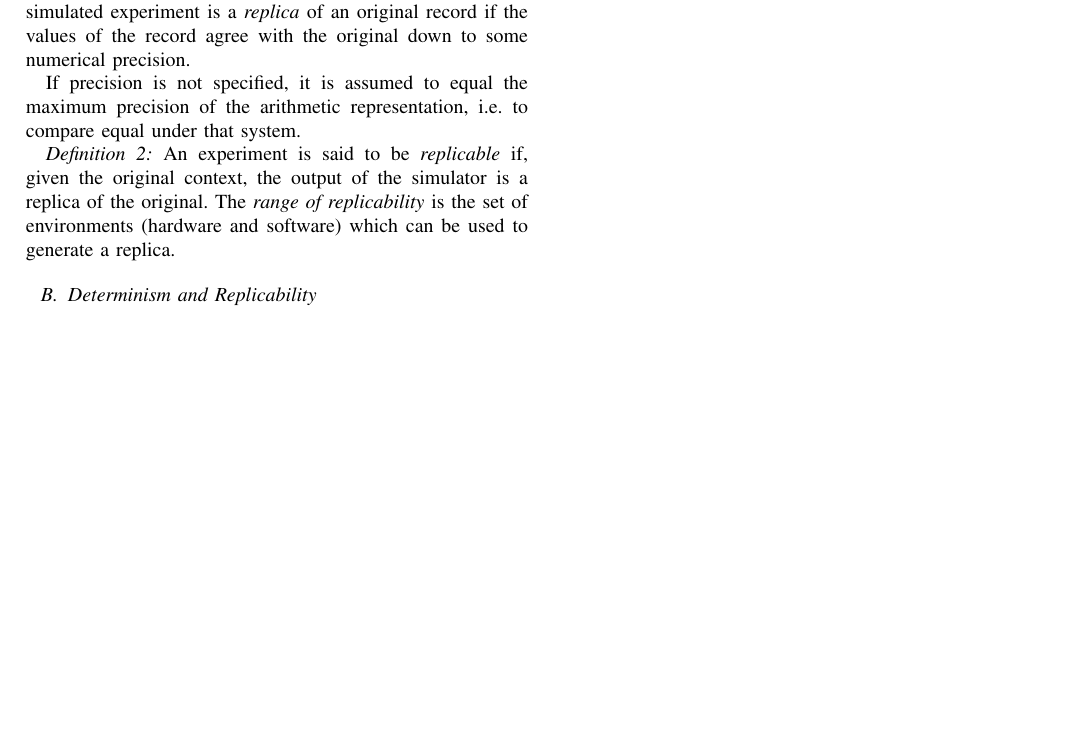
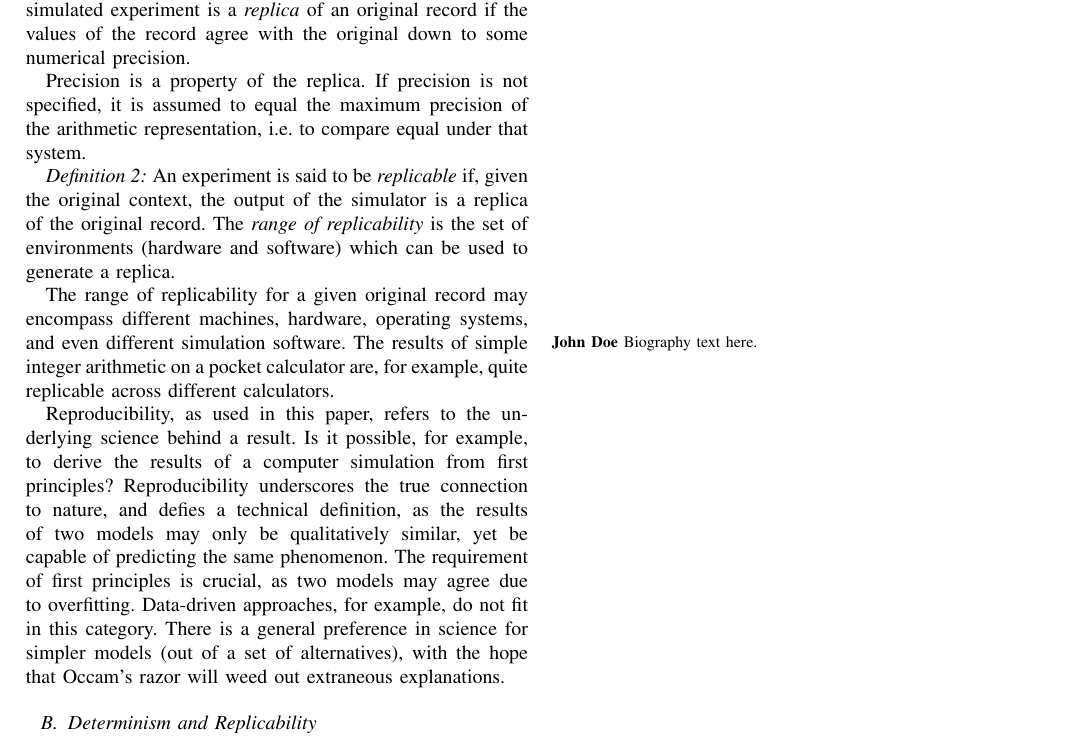
Before and after one commit to 0u812/ieee-reproducibility-paper, a LaTeX paper (model_reproducibility.tex): part of page 2 of 2, cut so that both start at the same text, the shorter picture padded with empty space. Compiled offline with pdfLaTeX.

Commit message:
rough picture of reproducibility

```diff
--- a/model_reproducibility.tex
+++ b/model_reproducibility.tex
@@ -563,15 +563,35 @@ a record of a simulated experiment is a \textit{replica} of an original record i
 the values of the record agree with the original down to some numerical precision.
 \end{definition}
 
+Precision is a property of the replica.
 If precision is not specified, it is assumed to equal the maximum precision
 of the arithmetic representation, i.e. to compare equal under that system.
 
 \begin{definition}
 An experiment is said to be \textit{replicable} if, given the original context,
-the output of the simulator is a replica of the original.
+the output of the simulator is a replica of the original record.
 The \textit{range of replicability} is the set of environments (hardware and software)
 which can be used to generate a replica.
 \end{definition}
+
+The range of replicability for a given original record may encompass different
+machines, hardware, operating systems, and even different simulation software.
+The results of simple integer arithmetic on a pocket calculator are, for example,
+quite replicable across different calculators.
+
+Reproducibility, as used in this paper, refers to the underlying science
+behind a result.
+Is it possible, for example, to derive the results of a computer simulation
+from first principles?
+Reproducibility underscores the true connection to nature, and defies a technical
+definition, as the results of two models may only be qualitatively similar, yet be
+capable of predicting the same phenomenon.
+The requirement of first principles is crucial, as two models may agree
+due to overfitting.
+Data-driven approaches, for example, do not fit in this category.
+There is a general preference in science for simpler models (out of a set of
+alternatives), with the hope
+that Occam's razor will weed out extraneous explanations.
 
 \subsection{Determinism and Replicability}
 
```
